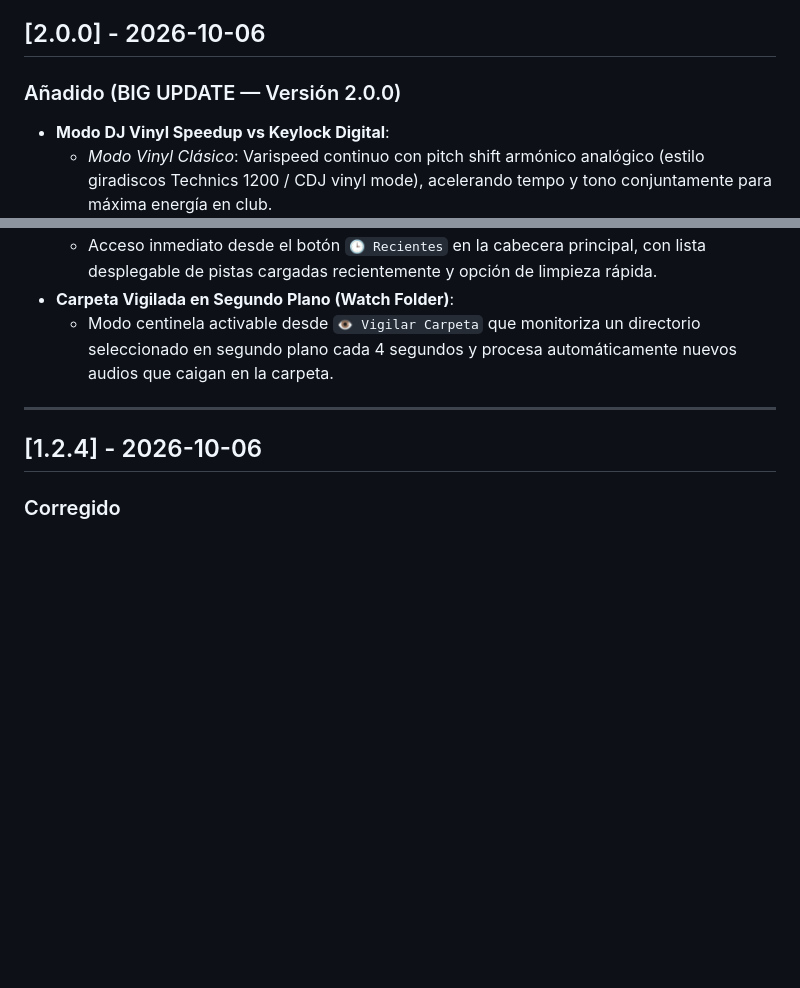
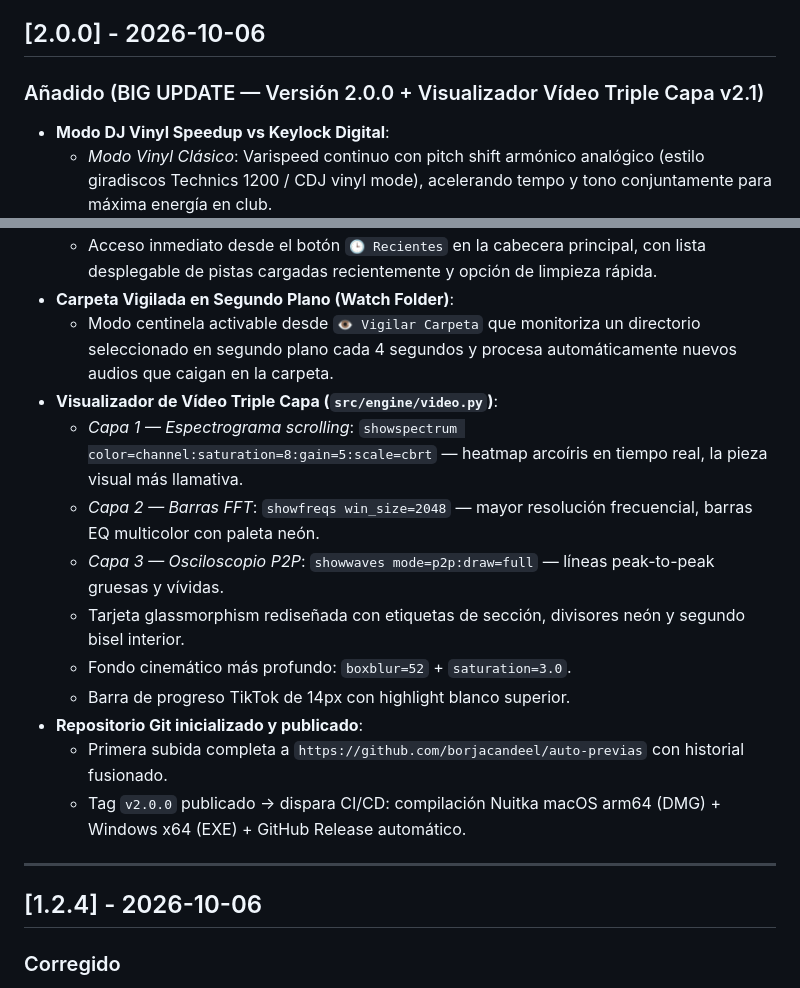
Before and after one commit to borjacandeel/auto-previas, a Markdown page: CHANGELOG.md, 2 parts joined by grey strips. Drawn GitHub-style; blank space fills up the shorter version.

```diff
--- a/CHANGELOG.md
+++ b/CHANGELOG.md
@@ -5,7 +5,7 @@ El formato se basa en [Keep a Changelog](https://keepachangelog.com/es-ES/1.0.0/
 
 ## [2.0.0] - 2026-10-06
 
-### Añadido (BIG UPDATE — Versión 2.0.0)
+### Añadido (BIG UPDATE — Versión 2.0.0 + Visualizador Vídeo Triple Capa v2.1)
 - **Modo DJ Vinyl Speedup vs Keylock Digital**:
   - *Modo Vinyl Clásico*: Varispeed continuo con pitch shift armónico analógico (estilo giradiscos Technics 1200 / CDJ vinyl mode), acelerando tempo y tono conjuntamente para máxima energía en club.
   - *Modo Keylock Digital*: Algoritmo time-stretch que congela la tonalidad y afinación musical original mientras acelera los BPM de la previa.
@@ -29,6 +29,16 @@ El formato se basa en [Keep a Changelog](https://keepachangelog.com/es-ES/1.0.0/
   - Acceso inmediato desde el botón `🕒 Recientes` en la cabecera principal, con lista desplegable de pistas cargadas recientemente y opción de limpieza rápida.
 - **Carpeta Vigilada en Segundo Plano (Watch Folder)**:
   - Modo centinela activable desde `👁️ Vigilar Carpeta` que monitoriza un directorio seleccionado en segundo plano cada 4 segundos y procesa automáticamente nuevos audios que caigan en la carpeta.
+- **Visualizador de Vídeo Triple Capa (`src/engine/video.py`)**:
+  - *Capa 1 — Espectrograma scrolling*: `showspectrum color=channel:saturation=8:gain=5:scale=cbrt` — heatmap arcoíris en tiempo real, la pieza visual más llamativa.
+  - *Capa 2 — Barras FFT*: `showfreqs win_size=2048` — mayor resolución frecuencial, barras EQ multicolor con paleta neón.
+  - *Capa 3 — Osciloscopio P2P*: `showwaves mode=p2p:draw=full` — líneas peak-to-peak gruesas y vívidas.
+  - Tarjeta glassmorphism rediseñada con etiquetas de sección, divisores neón y segundo bisel interior.
+  - Fondo cinemático más profundo: `boxblur=52` + `saturation=3.0`.
+  - Barra de progreso TikTok de 14px con highlight blanco superior.
+- **Repositorio Git inicializado y publicado**:
+  - Primera subida completa a `https://github.com/borjacandeel/auto-previas` con historial fusionado.
+  - Tag `v2.0.0` publicado → dispara CI/CD: compilación Nuitka macOS arm64 (DMG) + Windows x64 (EXE) + GitHub Release automático.
 
 ---
 
```
Also changed, not shown: progreso.md (+34 -2 lines).
